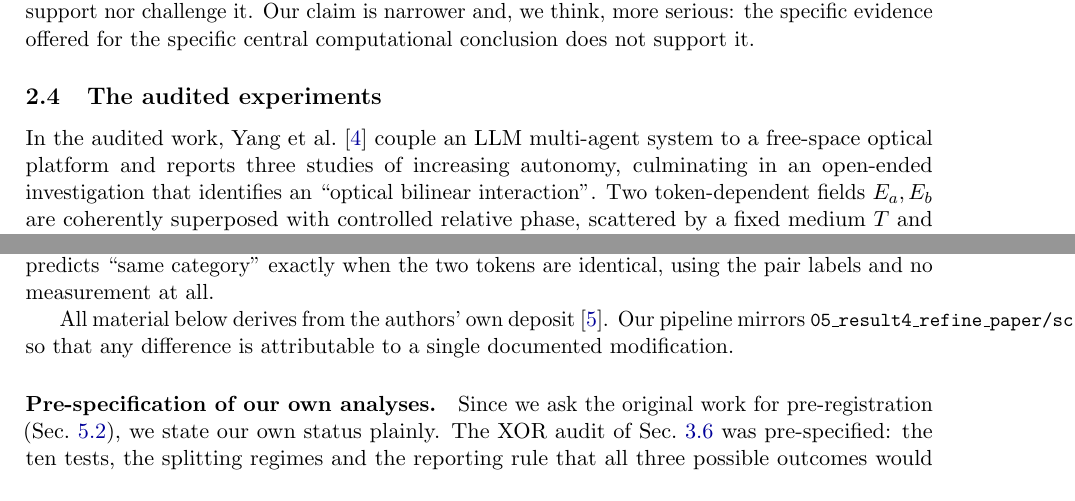
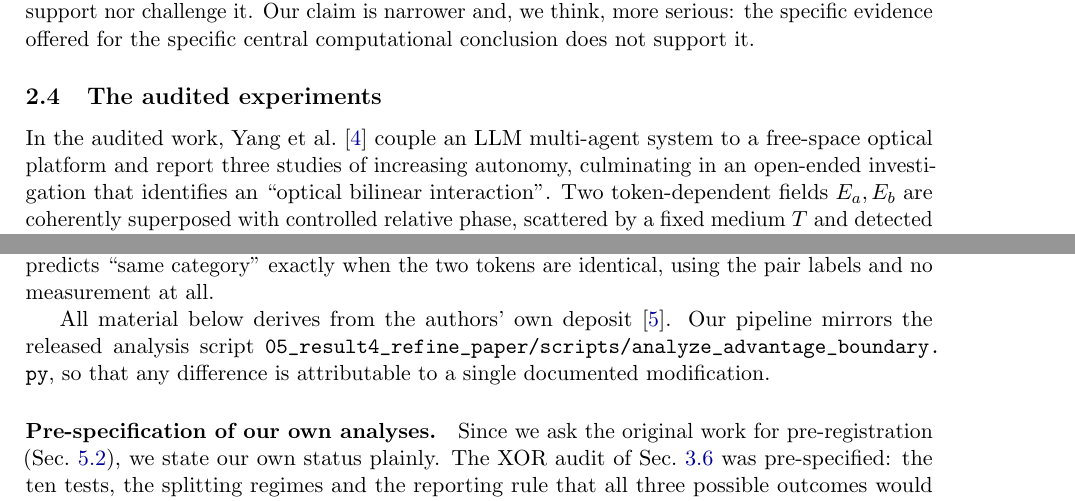
Before and after one commit to SII-WANGZJ/Nullius, a LaTeX paper (paper/nullius.tex): two parts of page 4 of 19, joined at a grey line, cut so that both start at the same text. Compiled offline with pdfLaTeX.

Commit message:
Fix a 251 pt overfull line and the remaining verb disagreement
A 66-character path set with \code could not break at / or _ and overran the
measure by 251 pt, printing into the margin. Adds \filepath, set verbatim by
url.sty with breaks allowed at / _ - and ., and uses it for that path. It is
the only string in the document long enough to need this; the next longest is
25 characters.

Also completes the earlier subject-verb fix: "Yang et al. couple ... and
reports" had only its first verb corrected.

The document now compiles with no overfull or underfull boxes, no undefined
references or citations, and no font warnings.

Co-Authored-By: Claude Opus 5 (1M context) <noreply@anthropic.com>

```diff
--- a/paper/nullius.tex
+++ b/paper/nullius.tex
@@ -32,6 +32,12 @@
 \setcounter{totalnumber}{4}
 
 \newcommand{\code}[1]{\texttt{\small #1}}
+% A long path in \code cannot break and overruns the measure. \filepath{} is
+% set verbatim by url.sty, which is told below to break at / and _.
+\usepackage{url}
+\urlstyle{tt}
+\def\UrlBreaks{\do\/\do\_\do\-\do\.}
+\newcommand{\filepath}{\begingroup\urlstyle{tt}\Url}
 \newcommand{\target}{arXiv:2604.27092}
 
 % Uniform, clickable identifiers for the bibliography.
@@ -270,8 +276,9 @@ computational conclusion does not support it.
 \label{sec:setup}
 
 In the audited work, Yang et al.~\cite{qiushi} couple an LLM multi-agent system to a
-free-space optical platform and reports three studies of increasing autonomy, culminating in an
-open-ended investigation that identifies an ``optical bilinear interaction''.
+free-space optical platform and report three studies of increasing autonomy,
+culminating in an open-ended investigation that identifies an ``optical
+bilinear interaction''.
 Two token-dependent fields $E_a,E_b$ are coherently superposed with controlled
 relative phase, scattered by a fixed medium $T$ and detected by a square-law
 camera; four-step phase-shifting demodulation with blank subtraction isolates
@@ -302,8 +309,8 @@ category'' exactly when the two tokens are identical, using the pair labels
 and no measurement at all.
 
 All material below derives from the authors' own deposit~\cite{zenodo}.
-Our pipeline mirrors
-\code{05\_result4\_refine\_paper/scripts/analyze\_advantage\_boundary.py}
+Our pipeline mirrors the released analysis script
+\filepath{05_result4_refine_paper/scripts/analyze_advantage_boundary.py},
 so that any difference is attributable to a single documented modification.
 
 \paragraph{Pre-specification of our own analyses.}
```
Also changed, not shown: paper/nullius.pdf.
